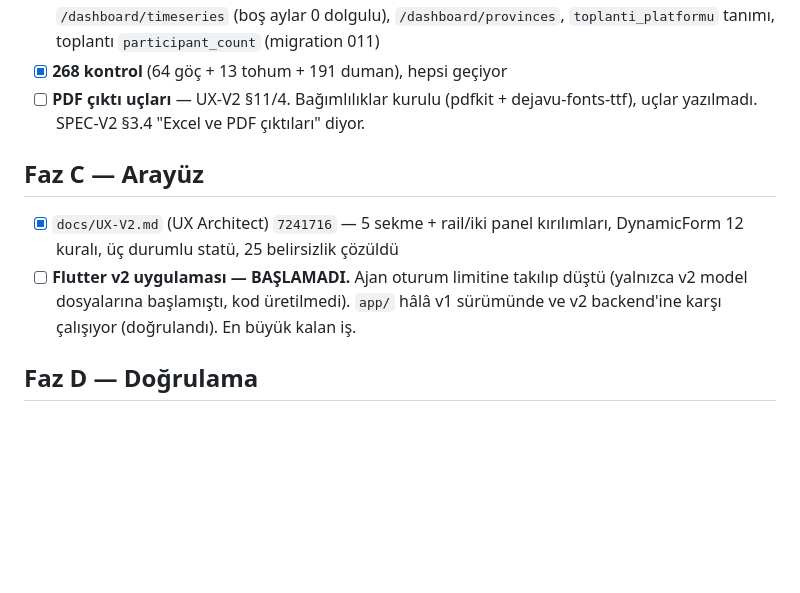
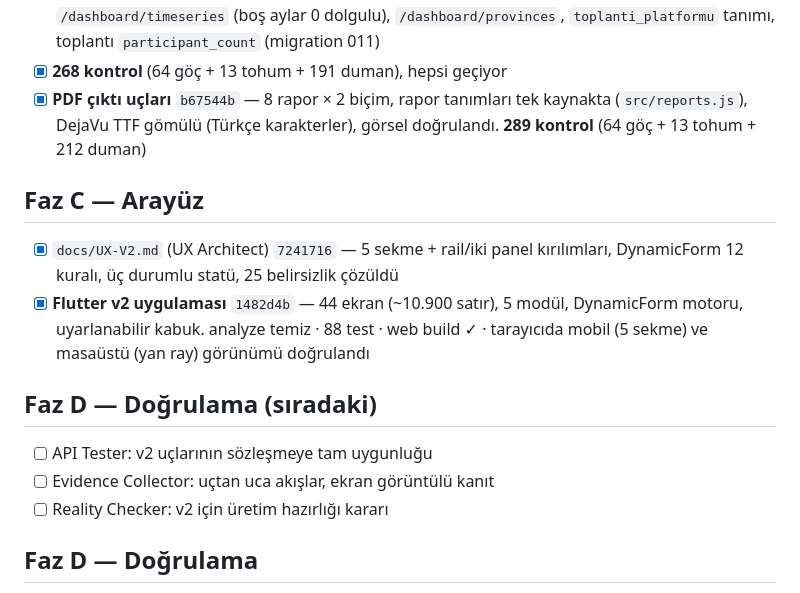
Before and after one commit to gokturkakn/Kizilay-Yonetim-Sistemi, a Markdown page: docs/BACKLOG-V2.md, the part around the change. Rendered like a GitHub page; blank space fills up the shorter version.

Commit message:
docs: v2 sprint durumu — Faz A/B/C tamamlandı
Co-Authored-By: Claude Fable 5 <noreply@anthropic.com>

```diff
--- a/docs/BACKLOG-V2.md
+++ b/docs/BACKLOG-V2.md
@@ -23,15 +23,21 @@ Kaynak: [SPEC-V2.md](SPEC-V2.md) · v1 tabanı: git commit `12cef9f`
       `/dashboard/timeseries` (boş aylar 0 dolgulu), `/dashboard/provinces`,
       `toplanti_platformu` tanımı, toplantı `participant_count` (migration 011)
 - [x] **268 kontrol** (64 göç + 13 tohum + 191 duman), hepsi geçiyor
-- [ ] **PDF çıktı uçları** — UX-V2 §11/4. Bağımlılıklar kurulu (pdfkit +
-      dejavu-fonts-ttf), uçlar yazılmadı. SPEC-V2 §3.4 "Excel ve PDF çıktıları" diyor.
+- [x] **PDF çıktı uçları** `b67544b` — 8 rapor × 2 biçim, rapor tanımları tek kaynakta
+      (`src/reports.js`), DejaVu TTF gömülü (Türkçe karakterler), görsel doğrulandı.
+      **289 kontrol** (64 göç + 13 tohum + 212 duman)
 
 ## Faz C — Arayüz
 - [x] `docs/UX-V2.md` (UX Architect) `7241716` — 5 sekme + rail/iki panel kırılımları,
       DynamicForm 12 kuralı, üç durumlu statü, 25 belirsizlik çözüldü
-- [ ] **Flutter v2 uygulaması — BAŞLAMADI.** Ajan oturum limitine takılıp düştü
-      (yalnızca v2 model dosyalarına başlamıştı, kod üretilmedi). `app/` hâlâ v1
-      sürümünde ve v2 backend'ine karşı çalışıyor (doğrulandı). En büyük kalan iş.
+- [x] **Flutter v2 uygulaması** `1482d4b` — 44 ekran (~10.900 satır), 5 modül,
+      DynamicForm motoru, uyarlanabilir kabuk. analyze temiz · 88 test · web build ✓
+      · tarayıcıda mobil (5 sekme) ve masaüstü (yan ray) görünümü doğrulandı
+
+## Faz D — Doğrulama (sıradaki)
+- [ ] API Tester: v2 uçlarının sözleşmeye tam uygunluğu
+- [ ] Evidence Collector: uçtan uca akışlar, ekran görüntülü kanıt
+- [ ] Reality Checker: v2 için üretim hazırlığı kararı
 
 ## Faz D — Doğrulama
 - [ ] API Tester: v2 uçlarının sözleşmeye uygunluğu
```
